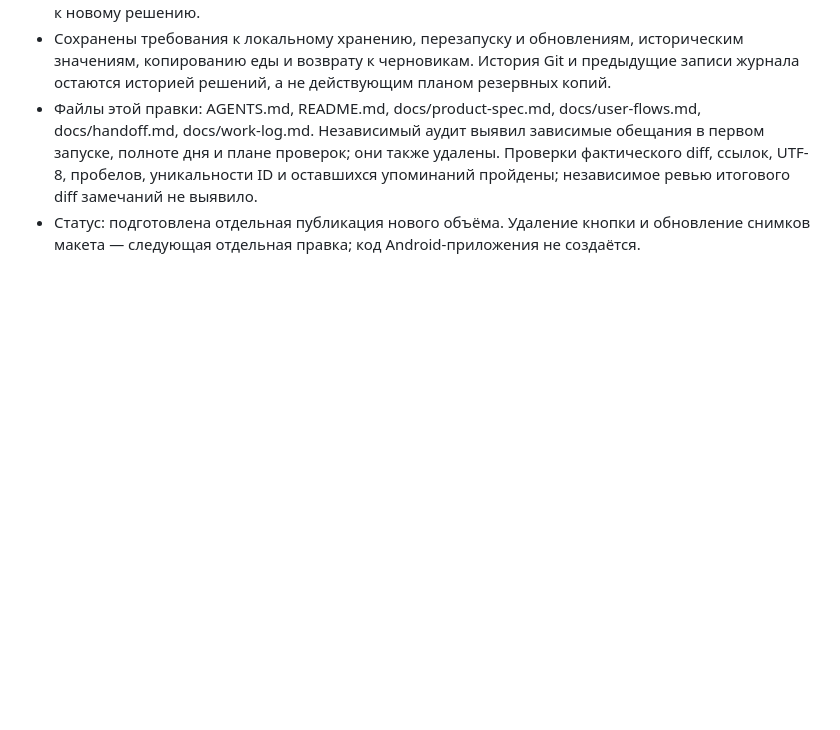
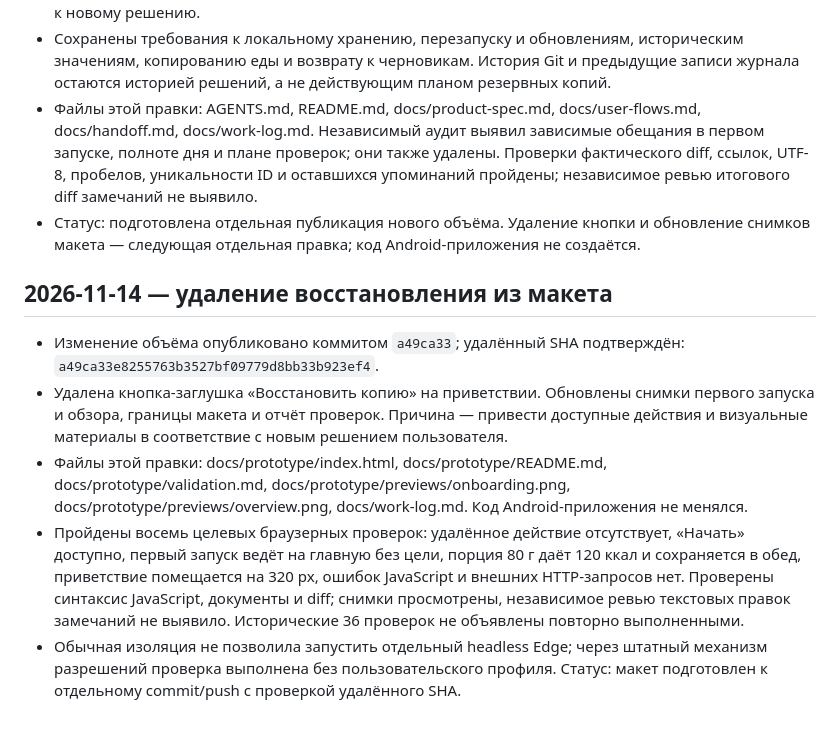
Before and after one commit to BekeshDastan/Management-system, a Markdown page: docs/work-log.md, the part around the change. GitHub-like rendering; blank space fills up the shorter version.

```diff
--- a/docs/work-log.md
+++ b/docs/work-log.md
@@ -227,3 +227,11 @@
 - Сохранены требования к локальному хранению, перезапуску и обновлениям, историческим значениям, копированию еды и возврату к черновикам. История Git и предыдущие записи журнала остаются историей решений, а не действующим планом резервных копий.
 - Файлы этой правки: AGENTS.md, README.md, docs/product-spec.md, docs/user-flows.md, docs/handoff.md, docs/work-log.md. Независимый аудит выявил зависимые обещания в первом запуске, полноте дня и плане проверок; они также удалены. Проверки фактического diff, ссылок, UTF-8, пробелов, уникальности ID и оставшихся упоминаний пройдены; независимое ревью итогового diff замечаний не выявило.
 - Статус: подготовлена отдельная публикация нового объёма. Удаление кнопки и обновление снимков макета — следующая отдельная правка; код Android-приложения не создаётся.
+
+## 2026-11-14 — удаление восстановления из макета
+
+- Изменение объёма опубликовано коммитом `a49ca33`; удалённый SHA подтверждён: `a49ca33e8255763b3527bf09779d8bb33b923ef4`.
+- Удалена кнопка-заглушка «Восстановить копию» на приветствии. Обновлены снимки первого запуска и обзора, границы макета и отчёт проверок. Причина — привести доступные действия и визуальные материалы в соответствие с новым решением пользователя.
+- Файлы этой правки: docs/prototype/index.html, docs/prototype/README.md, docs/prototype/validation.md, docs/prototype/previews/onboarding.png, docs/prototype/previews/overview.png, docs/work-log.md. Код Android-приложения не менялся.
+- Пройдены восемь целевых браузерных проверок: удалённое действие отсутствует, «Начать» доступно, первый запуск ведёт на главную без цели, порция 80 г даёт 120 ккал и сохраняется в обед, приветствие помещается на 320 px, ошибок JavaScript и внешних HTTP-запросов нет. Проверены синтаксис JavaScript, документы и diff; снимки просмотрены, независимое ревью текстовых правок замечаний не выявило. Исторические 36 проверок не объявлены повторно выполненными.
+- Обычная изоляция не позволила запустить отдельный headless Edge; через штатный механизм разрешений проверка выполнена без пользовательского профиля. Статус: макет подготовлен к отдельному commit/push с проверкой удалённого SHA.
```
Also changed, not shown: docs/prototype/README.md (+3 -2 lines), docs/prototype/validation.md (+8 -2 lines), docs/prototype/previews/onboarding.png, docs/prototype/previews/overview.png, 1 other file.
